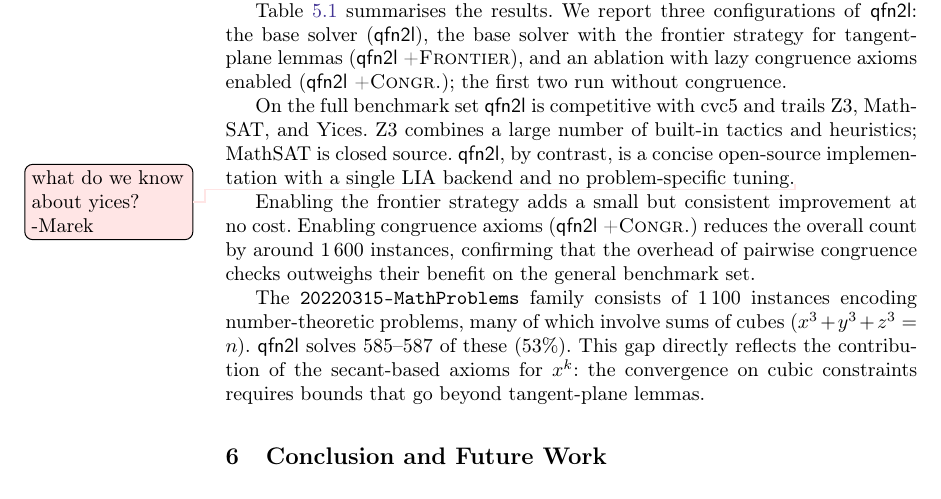
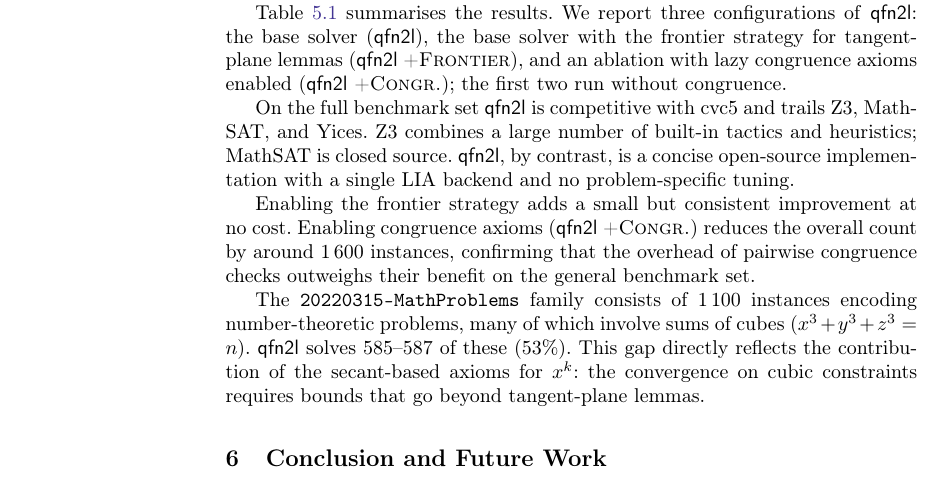
Before and after one commit to MarekDanco/qfn2l, a LaTeX thesis (paper/paper.tex, which reads paper/experiments.tex): part of page 10 of 11, cut so that both start at the same text. Compiled offline with pdfLaTeX.

Commit message:
remove note

```diff
--- a/paper/experiments.tex
+++ b/paper/experiments.tex
@@ -26,7 +26,7 @@ congruence.
 On the full benchmark set \solver is competitive with cvc5 and trails Z3, MathSAT, and
 Yices. Z3 combines a large number of built-in tactics and heuristics; MathSAT is
 closed source. \solver, by contrast, is a concise open-source implementation with a
-single LIA backend and no problem-specific tuning.\marek{what do we know about yices?}
+single LIA backend and no problem-specific tuning.
 
 Enabling the frontier strategy adds a small but consistent improvement at no cost.
 Enabling congruence axioms (\solver+\textsc{Congr.}) reduces the overall count by around
```
